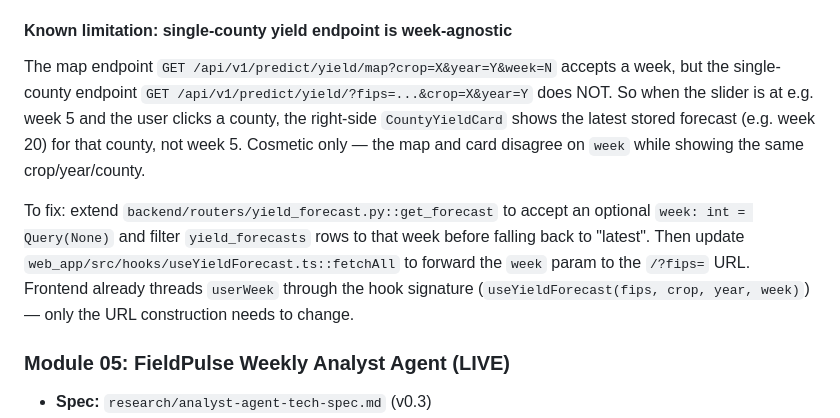
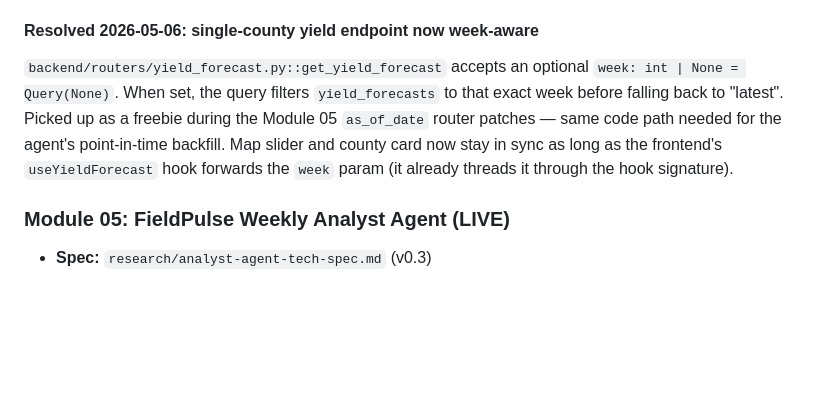
Before and after one commit to Prodoorknob/Agricultural_Data_Analysis, a Markdown page: CLAUDE.md, the part around one of its changes. Rendered like a GitHub page; blank space fills up the shorter version.

```diff
--- a/CLAUDE.md
+++ b/CLAUDE.md
@@ -506,11 +506,9 @@ Frontend interactivity pass on the Forecasts tab county yield map. Commit `ca05f
 - `web_app/src/components/forecasts/StateYieldCard.tsx` (new): right-panel state aggregate. Computes county count, p50 median/min/max, and mean `vs_avg_pct` anomaly across counties whose FIPS starts with the selected 2-digit state. Shown when a state is selected but no county is.
 - `web_app/src/components/forecasts/CountyYieldForecast.tsx`: adds `selectedState` and `userWeek` state. State dropdown in the controls row enumerates only states present in the current `mapData` (alphabetical, full state names from a new `STATE_FIPS_TO_NAME` map). Week slider (1-20) below the map; `userWeek` is null until touched, so the API picks the latest available week and the slider mirrors `mapWeek` from the response. Once moved, a `Latest` reset chip appears. Crop/year change resets `selectedFips`, `selectedState`, and `userWeek` to null. Selecting a county auto-syncs `selectedState` to its prefix so the dim follows the drill.
 
-#### Known limitation: single-county yield endpoint is week-agnostic
+#### Resolved 2026-05-06: single-county yield endpoint now week-aware
 
-The map endpoint `GET /api/v1/predict/yield/map?crop=X&year=Y&week=N` accepts a week, but the single-county endpoint `GET /api/v1/predict/yield/?fips=...&crop=X&year=Y` does NOT. So when the slider is at e.g. week 5 and the user clicks a county, the right-side `CountyYieldCard` shows the latest stored forecast (e.g. week 20) for that county, not week 5. Cosmetic only — the map and card disagree on `week` while showing the same crop/year/county.
-
-To fix: extend `backend/routers/yield_forecast.py::get_forecast` to accept an optional `week: int = Query(None)` and filter `yield_forecasts` rows to that week before falling back to "latest". Then update `web_app/src/hooks/useYieldForecast.ts::fetchAll` to forward the `week` param to the `/?fips=` URL. Frontend already threads `userWeek` through the hook signature (`useYieldForecast(fips, crop, year, week)`) — only the URL construction needs to change.
+`backend/routers/yield_forecast.py::get_yield_forecast` accepts an optional `week: int | None = Query(None)`. When set, the query filters `yield_forecasts` to that exact week before falling back to "latest". Picked up as a freebie during the Module 05 `as_of_date` router patches — same code path needed for the agent's point-in-time backfill. Map slider and county card now stay in sync as long as the frontend's `useYieldForecast` hook forwards the `week` param (it already threads it through the hook signature).
 
 ### Module 05: FieldPulse Weekly Analyst Agent (LIVE)
 
```
Also changed, not shown: other parts of CLAUDE.md (+22 -0 lines).
